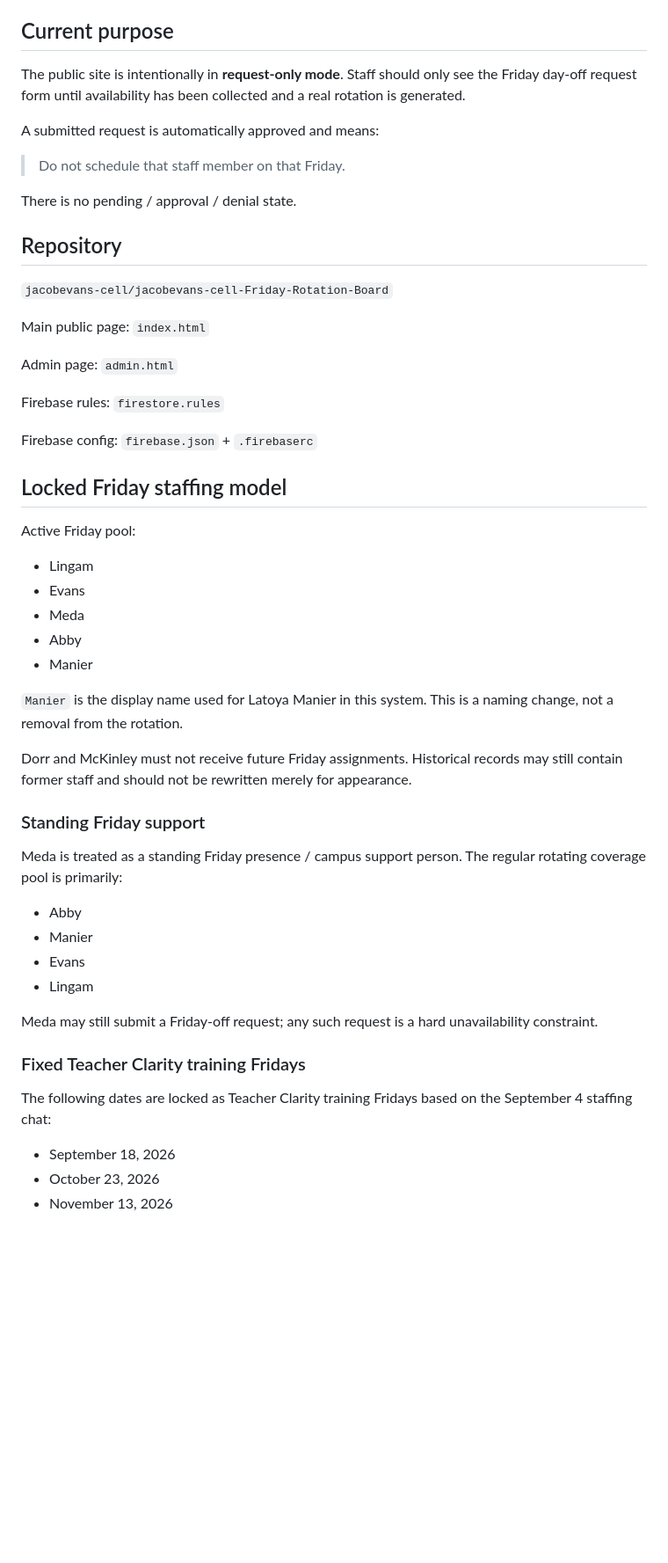
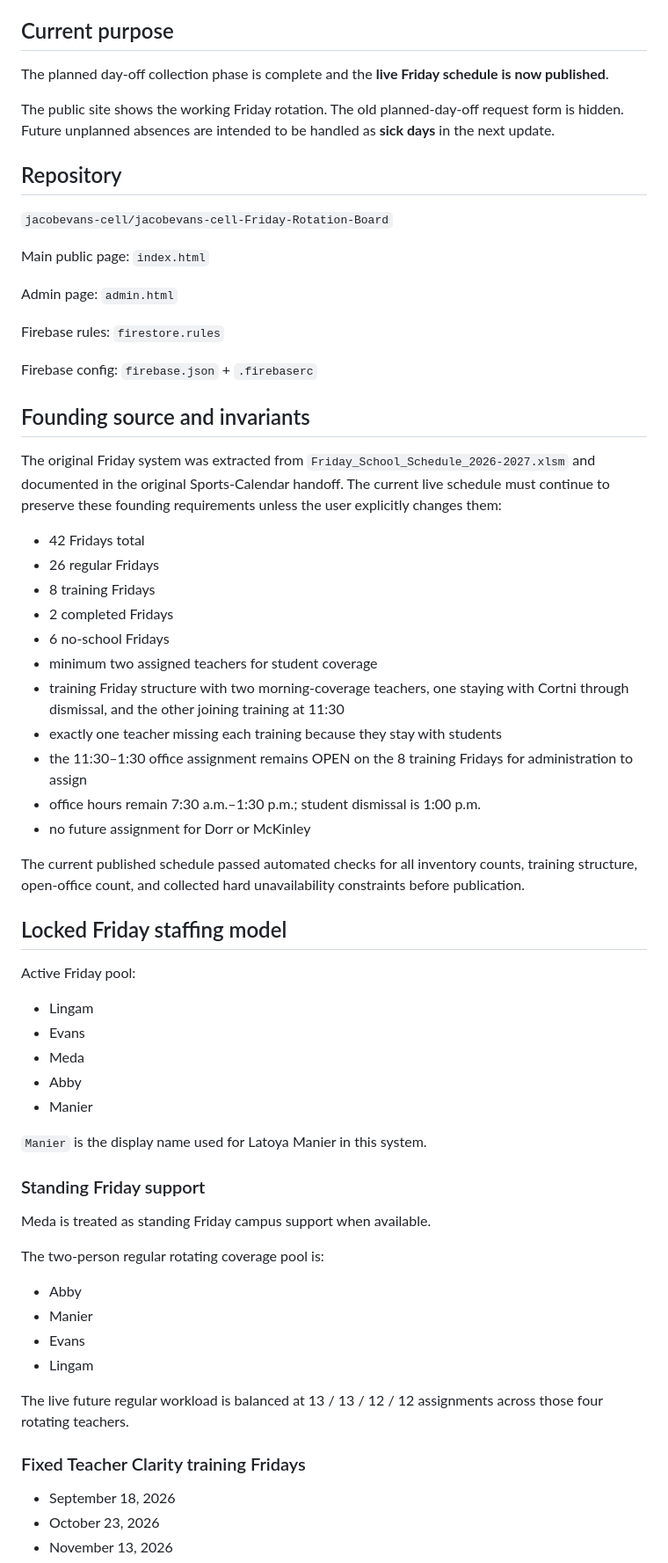
Before and after one commit to jacobevans-cell/jacobevans-cell-Friday-Rotation-Board, a Markdown page: HANDOFF.md, the part around one of its changes. Shown at 88% size. Drawn GitHub-style; blank space fills up the shorter version.

```diff
--- a/HANDOFF.md
+++ b/HANDOFF.md
@@ -4,13 +4,9 @@ Updated September 4, 2026.
 
 ## Current purpose
 
-The public site is intentionally in **request-only mode**. Staff should only see the Friday day-off request form until availability has been collected and a real rotation is generated.
+The planned day-off collection phase is complete and the **live Friday schedule is now published**.
 
-A submitted request is automatically approved and means:
-
-> Do not schedule that staff member on that Friday.
-
-There is no pending / approval / denial state.
+The public site shows the working Friday rotation. The old planned-day-off request form is hidden. Future unplanned absences are intended to be handled as **sick days** in the next update.
 
 ## Repository
 
@@ -24,6 +20,24 @@ Firebase rules: `firestore.rules`
 
 Firebase config: `firebase.json` + `.firebaserc`
 
+## Founding source and invariants
+
+The original Friday system was extracted from `Friday_School_Schedule_2026-2027.xlsm` and documented in the original Sports-Calendar handoff. The current live schedule must continue to preserve these founding requirements unless the user explicitly changes them:
+
+- 42 Fridays total
+- 26 regular Fridays
+- 8 training Fridays
+- 2 completed Fridays
+- 6 no-school Fridays
+- minimum two assigned teachers for student coverage
+- training Friday structure with two morning-coverage teachers, one staying with Cortni through dismissal, and the other joining training at 11:30
+- exactly one teacher missing each training because they stay with students
+- the 11:30–1:30 office assignment remains OPEN on the 8 training Fridays for administration to assign
+- office hours remain 7:30 a.m.–1:30 p.m.; student dismissal is 1:00 p.m.
+- no future assignment for Dorr or McKinley
+
+The current published schedule passed automated checks for all inventory counts, training structure, open-office count, and collected hard unavailability constraints before publication.
+
 ## Locked Friday staffing model
 
 Active Friday pool:
@@ -34,24 +48,22 @@ Active Friday pool:
 - Abby
 - Manier
 
-`Manier` is the display name used for Latoya Manier in this system. This is a naming change, not a removal from the rotation.
-
-Dorr and McKinley must not receive future Friday assignments. Historical records may still contain former staff and should not be rewritten merely for appearance.
+`Manier` is the display name used for Latoya Manier in this system.
 
 ### Standing Friday support
 
-Meda is treated as a standing Friday presence / campus support person. The regular rotating coverage pool is primarily:
+Meda is treated as standing Friday campus support when available.
+
+The two-person regular rotating coverage pool is:
 
 - Abby
 - Manier
 - Evans
 - Lingam
 
-Meda may still submit a Friday-off request; any such request is a hard unavailability constraint.
+The live future regular workload is balanced at 13 / 13 / 12 / 12 assignments across those four rotating teachers.
 
 ### Fixed Teacher Clarity training Fridays
-
-The following dates are locked as Teacher Clarity training Fridays based on the September 4 staffing chat:
 
 - September 18, 2026
 - October 23, 2026
```
Also changed, not shown: other parts of HANDOFF.md (+50 -88 lines).
